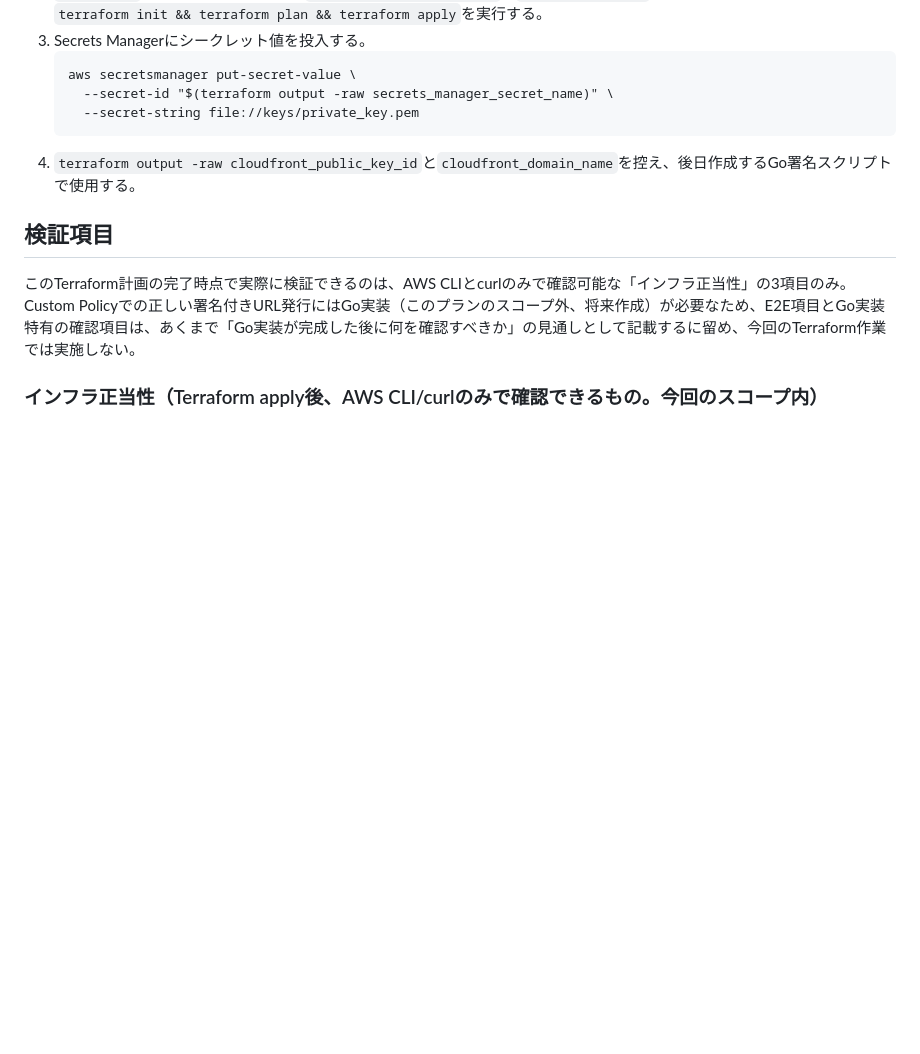
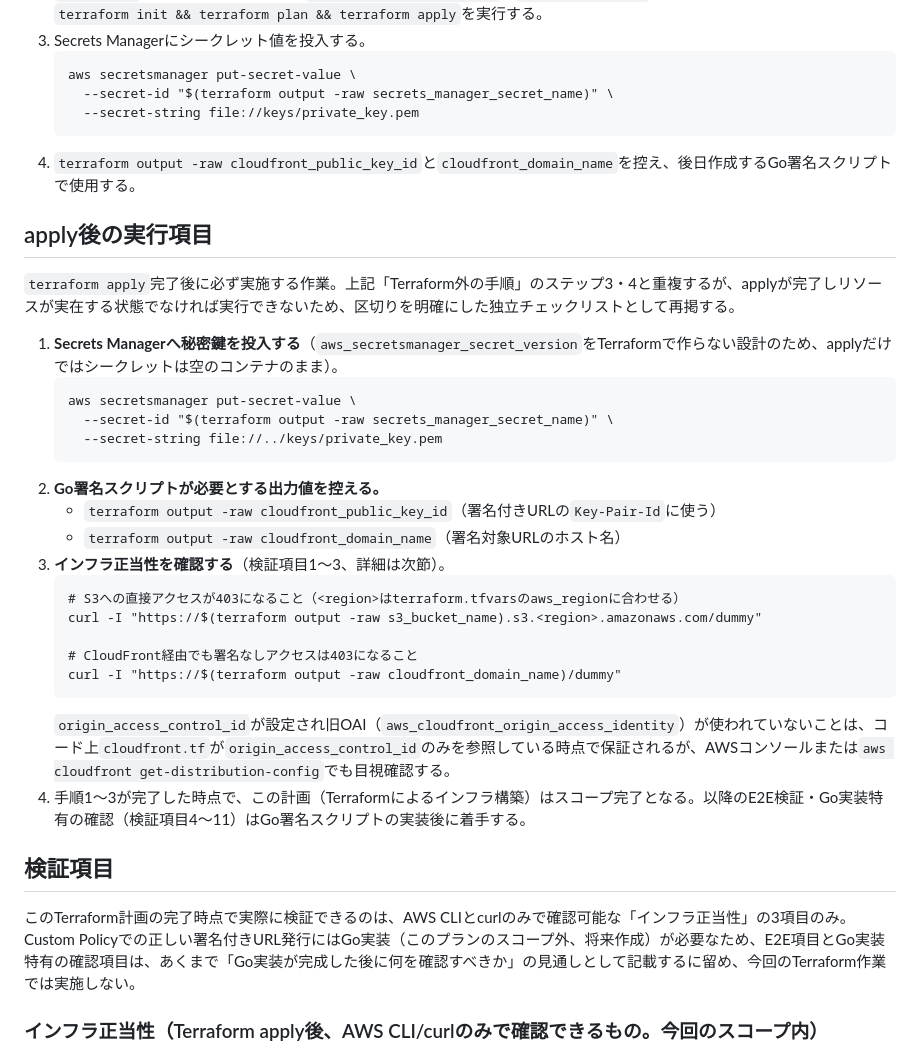
Before and after one commit to tkdn/cloudfront-signed, a Markdown page: docs/plan.md, the part around the change. Rendered like a GitHub page; blank space fills up the shorter version.

Commit message:
docs: apply後の実行項目セクションをplan.mdに追加
terraform apply完了後に何をすべきかが「Terraform外の手順」の末尾に
埋没しており、applyの区切りが明示されていなかった。Secrets Manager
への秘密鍵投入、Go実装向け出力値の控え、インフラ正当性の確認手順を
独立したチェックリストとして追加する。

Co-Authored-By: Claude Sonnet 5 <noreply@anthropic.com>
Claude-Session: https://claude.ai/code/session_01EYfZqiEFahvVeh9hsLeGhL

````diff
--- a/docs/plan.md
+++ b/docs/plan.md
@@ -114,6 +114,30 @@ keys/private_key.pem
    ```
 4. `terraform output -raw cloudfront_public_key_id`と`cloudfront_domain_name`を控え、後日作成するGo署名スクリプトで使用する。
 
+## apply後の実行項目
+
+`terraform apply`完了後に必ず実施する作業。上記「Terraform外の手順」のステップ3・4と重複するが、applyが完了しリソースが実在する状態でなければ実行できないため、区切りを明確にした独立チェックリストとして再掲する。
+
+1. **Secrets Managerへ秘密鍵を投入する**（`aws_secretsmanager_secret_version`をTerraformで作らない設計のため、applyだけではシークレットは空のコンテナのまま）。
+   ```
+   aws secretsmanager put-secret-value \
+     --secret-id "$(terraform output -raw secrets_manager_secret_name)" \
+     --secret-string file://../keys/private_key.pem
+   ```
+2. **Go署名スクリプトが必要とする出力値を控える。**
+   - `terraform output -raw cloudfront_public_key_id`（署名付きURLの`Key-Pair-Id`に使う）
+   - `terraform output -raw cloudfront_domain_name`（署名対象URLのホスト名）
+3. **インフラ正当性を確認する**（検証項目1〜3、詳細は次節）。
+   ```
+   # S3への直接アクセスが403になること（<region>はterraform.tfvarsのaws_regionに合わせる）
+   curl -I "https://$(terraform output -raw s3_bucket_name).s3.<region>.amazonaws.com/dummy"
+
+   # CloudFront経由でも署名なしアクセスは403になること
+   curl -I "https://$(terraform output -raw cloudfront_domain_name)/dummy"
+   ```
+   `origin_access_control_id`が設定され旧OAI（`aws_cloudfront_origin_access_identity`）が使われていないことは、コード上`cloudfront.tf`が`origin_access_control_id`のみを参照している時点で保証されるが、AWSコンソールまたは`aws cloudfront get-distribution-config`でも目視確認する。
+4. 手順1〜3が完了した時点で、この計画（Terraformによるインフラ構築）はスコープ完了となる。以降のE2E検証・Go実装特有の確認（検証項目4〜11）はGo署名スクリプトの実装後に着手する。
+
 ## 検証項目
 
 このTerraform計画の完了時点で実際に検証できるのは、AWS CLIとcurlのみで確認可能な「インフラ正当性」の3項目のみ。Custom Policyでの正しい署名付きURL発行にはGo実装（このプランのスコープ外、将来作成）が必要なため、E2E項目とGo実装特有の確認項目は、あくまで「Go実装が完成した後に何を確認すべきか」の見通しとして記載するに留め、今回のTerraform作業では実施しない。
````
